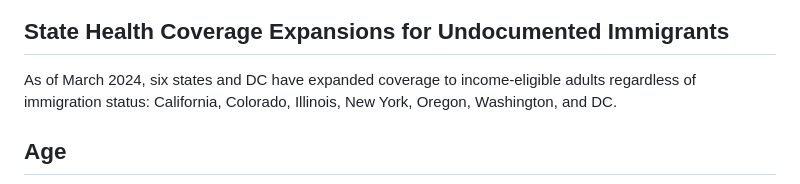
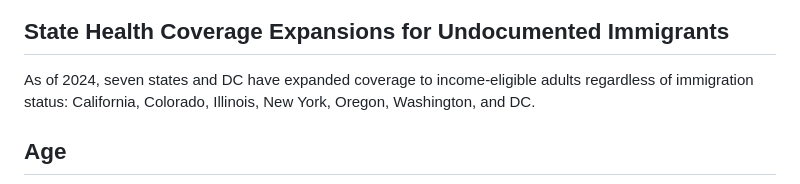
Before and after one commit to carol-xu4/Immigrant-Health-Coverage-2010-2024, a Markdown page: README.md, the part around the change printed below. GitHub-like rendering.

```diff
--- a/README.md
+++ b/README.md
@@ -27,7 +27,7 @@
 ![ESI rates by immigration status over time](results/ACS_esi_trend.png)
 
 ## State Health Coverage Expansions for Undocumented Immigrants
-As of March 2024, six states and DC have expanded coverage to income-eligible adults regardless of immigration status: California, Colorado, Illinois, New York, Oregon, Washington, and DC.
+As of 2024, seven states and DC have expanded coverage to income-eligible adults regardless of immigration status: California, Colorado, Illinois, New York, Oregon, Washington, and DC.
 
 ## Age
 ![Age density 2024, all immigrants vs native born](results/ACS_age_density2024.png)
```
Also changed, not shown: other parts of README.md (+4 -0 lines), results/ACS_CA_population.png (added), results/ACS_CA_uninsured.png (added), results/CA_uninsured.png (added), 1 other file.
